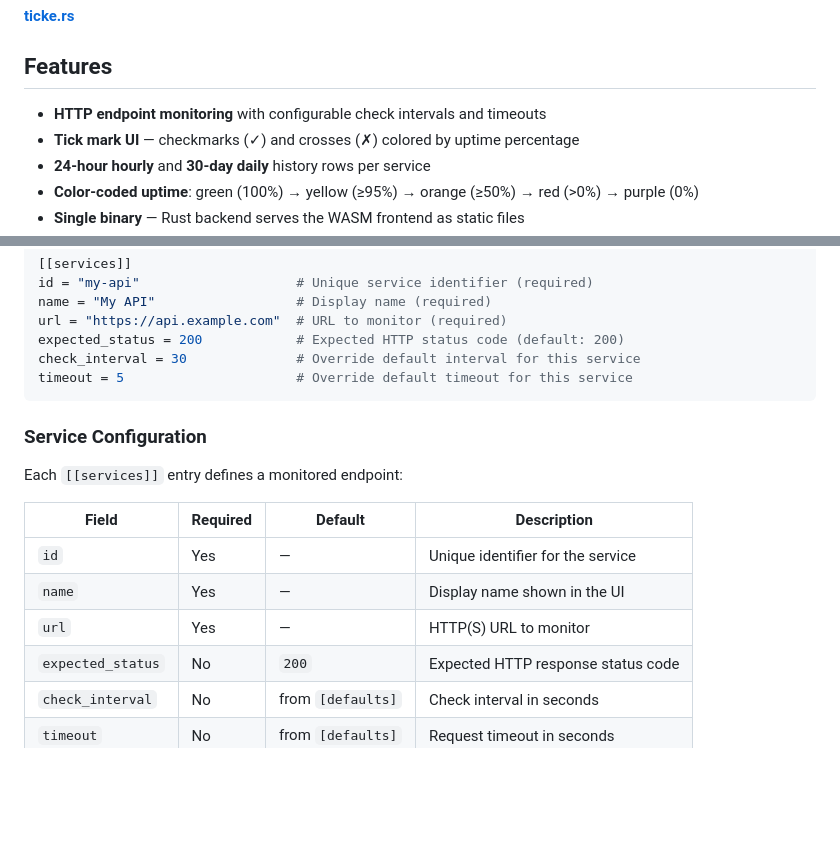
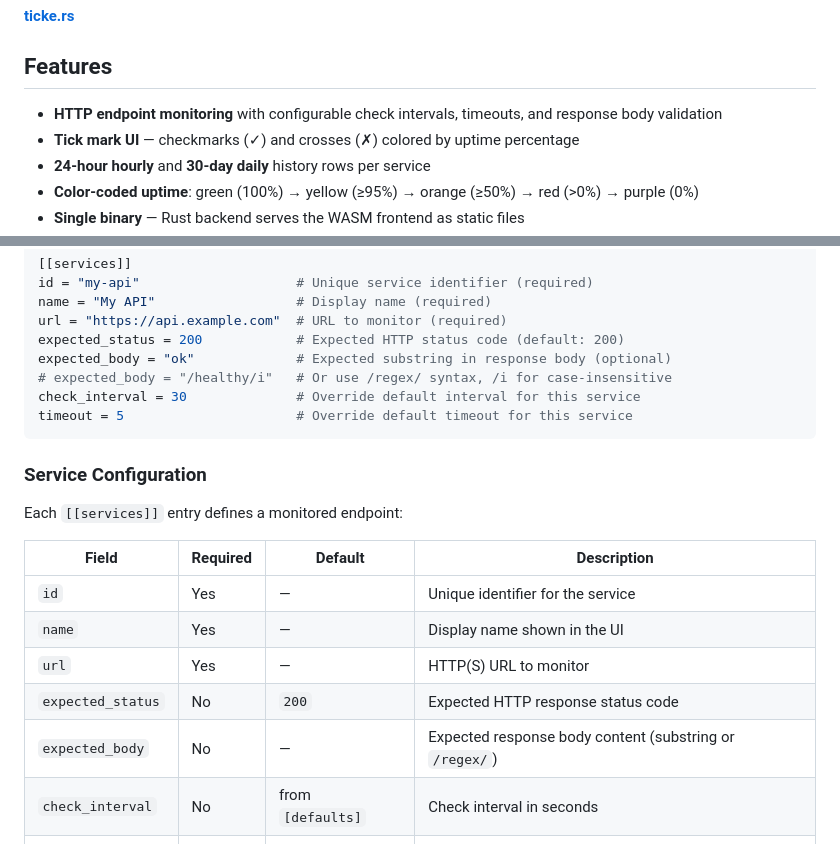
Before and after one commit to skyaktech/tickers, a Markdown page: README.md, 2 parts joined by grey strips. GitHub-like rendering; blank space fills up the shorter version.

Commit message:
docs: document expected_body config option in README

````diff
--- a/README.md
+++ b/README.md
@@ -8,7 +8,7 @@ A lightweight, self-hosted status page that monitors HTTP endpoints and displays
 
 ## Features
 
-- **HTTP endpoint monitoring** with configurable check intervals and timeouts
+- **HTTP endpoint monitoring** with configurable check intervals, timeouts, and response body validation
 - **Tick mark UI** — checkmarks (&#10003;) and crosses (&#10007;) colored by uptime percentage
 - **24-hour hourly** and **30-day daily** history rows per service
 - **Color-coded uptime**: green (100%) → yellow (≥95%) → orange (≥50%) → red (>0%) → purple (0%)
@@ -97,6 +97,8 @@ id = "my-api"                    # Unique service identifier (required)
 name = "My API"                  # Display name (required)
 url = "https://api.example.com"  # URL to monitor (required)
 expected_status = 200            # Expected HTTP status code (default: 200)
+expected_body = "ok"             # Expected substring in response body (optional)
+# expected_body = "/healthy/i"   # Or use /regex/ syntax, /i for case-insensitive
 check_interval = 30              # Override default interval for this service
 timeout = 5                      # Override default timeout for this service
 ```
@@ -111,6 +113,7 @@ Each `[[services]]` entry defines a monitored endpoint:
 | `name`           | Yes      | —                 | Display name shown in the UI       |
 | `url`            | Yes      | —                 | HTTP(S) URL to monitor             |
 | `expected_status`| No       | `200`             | Expected HTTP response status code |
+| `expected_body`  | No       | —                 | Expected response body content (substring or `/regex/`) |
 | `check_interval` | No       | from `[defaults]` | Check interval in seconds          |
 | `timeout`        | No       | from `[defaults]` | Request timeout in seconds         |
 
````
